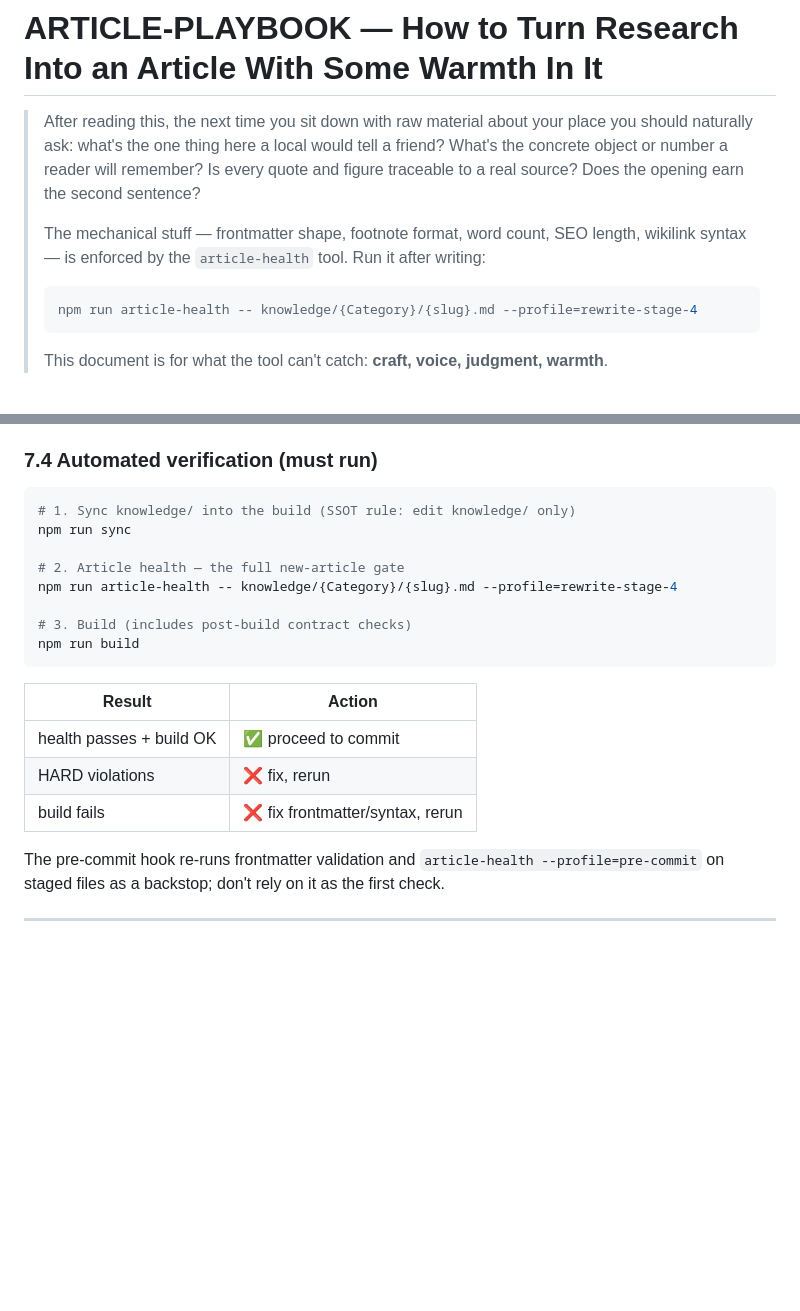
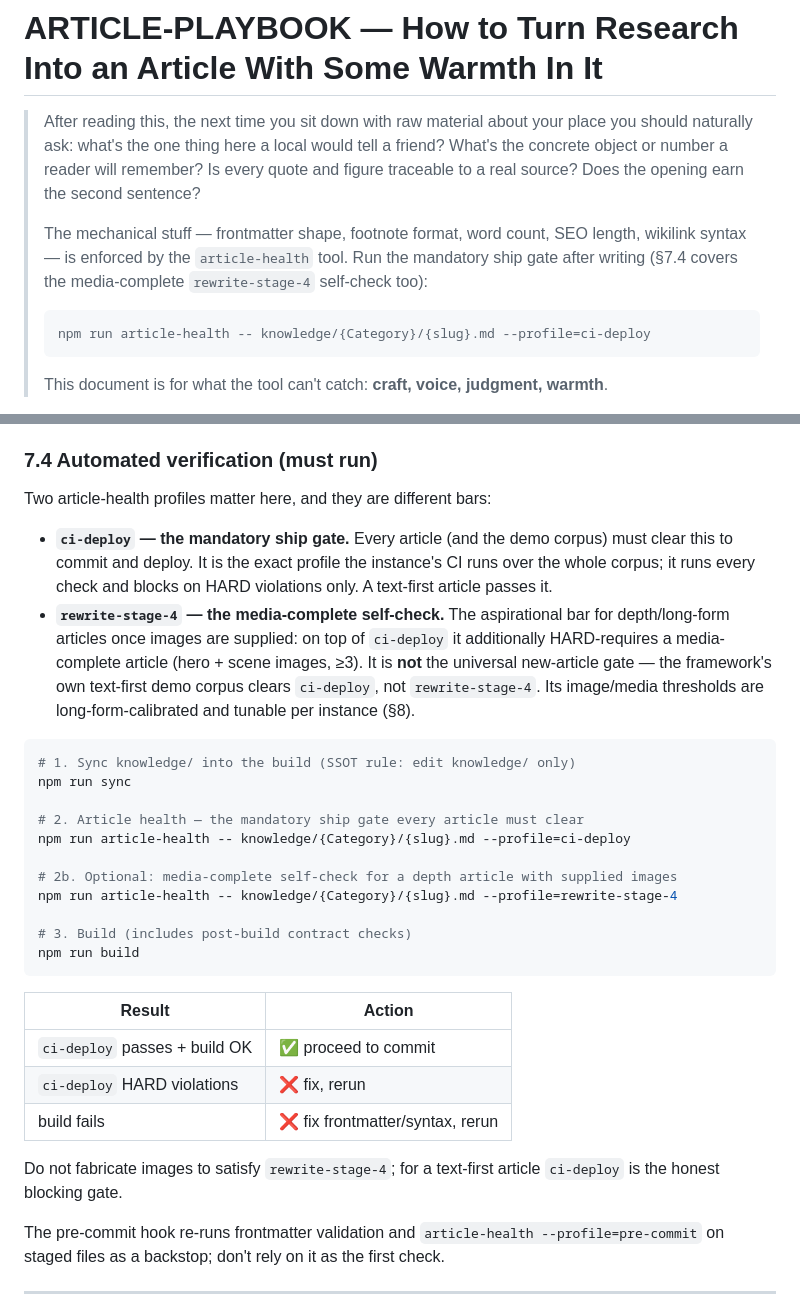
Before and after one commit to wilsonkichoi/sekai-kb, a Markdown page: docs/playbook/ARTICLE-PLAYBOOK.md, 2 parts joined by grey strips. GitHub-like rendering; blank space fills up the shorter version.

````diff
--- a/docs/playbook/ARTICLE-PLAYBOOK.md
+++ b/docs/playbook/ARTICLE-PLAYBOOK.md
@@ -6,10 +6,11 @@
 > a real source? Does the opening earn the second sentence?
 >
 > The mechanical stuff — frontmatter shape, footnote format, word count, SEO length,
-> wikilink syntax — is enforced by the `article-health` tool. Run it after writing:
+> wikilink syntax — is enforced by the `article-health` tool. Run the mandatory ship gate
+> after writing (§7.4 covers the media-complete `rewrite-stage-4` self-check too):
 >
 > ```bash
-> npm run article-health -- knowledge/{Category}/{slug}.md --profile=rewrite-stage-4
+> npm run article-health -- knowledge/{Category}/{slug}.md --profile=ci-deploy
 > ```
 >
 > This document is for what the tool can't catch: **craft, voice, judgment, warmth**.
@@ -456,22 +457,41 @@ re-verify.**
 
 ### 7.4 Automated verification (must run)
 
+Two article-health profiles matter here, and they are different bars:
+
+- **`ci-deploy` — the mandatory ship gate.** Every article (and the demo corpus)
+  must clear this to commit and deploy. It is the exact profile the instance's CI
+  runs over the whole corpus; it runs every check and blocks on HARD violations
+  only. A text-first article passes it.
+- **`rewrite-stage-4` — the media-complete self-check.** The aspirational bar for
+  depth/long-form articles once images are supplied: on top of `ci-deploy` it
+  additionally HARD-requires a media-complete article (hero + scene images, ≥3).
+  It is **not** the universal new-article gate — the framework's own text-first
+  demo corpus clears `ci-deploy`, not `rewrite-stage-4`. Its image/media
+  thresholds are long-form-calibrated and tunable per instance (§8).
+
 ```bash
 # 1. Sync knowledge/ into the build (SSOT rule: edit knowledge/ only)
 npm run sync
 
-# 2. Article health — the full new-article gate
+# 2. Article health — the mandatory ship gate every article must clear
+npm run article-health -- knowledge/{Category}/{slug}.md --profile=ci-deploy
+
+# 2b. Optional: media-complete self-check for a depth article with supplied images
 npm run article-health -- knowledge/{Category}/{slug}.md --profile=rewrite-stage-4
 
 # 3. Build (includes post-build contract checks)
 npm run build
 ```
 
-| Result                        | Action                             |
-| ----------------------------- | ---------------------------------- |
-| health passes + build OK      | ✅ proceed to commit               |
-| HARD violations               | ❌ fix, rerun                      |
-| build fails                   | ❌ fix frontmatter/syntax, rerun   |
+| Result                                   | Action                             |
+| ---------------------------------------- | ---------------------------------- |
+| `ci-deploy` passes + build OK            | ✅ proceed to commit               |
+| `ci-deploy` HARD violations              | ❌ fix, rerun                      |
+| build fails                              | ❌ fix frontmatter/syntax, rerun   |
+
+Do not fabricate images to satisfy `rewrite-stage-4`; for a text-first article
+`ci-deploy` is the honest blocking gate.
 
 The pre-commit hook re-runs frontmatter validation and `article-health
 --profile=pre-commit` on staged files as a backstop; don't rely on it as the first check.
````
Also changed, not shown: docs/playbook/REWRITE-PIPELINE.md (+23 -2 lines).
